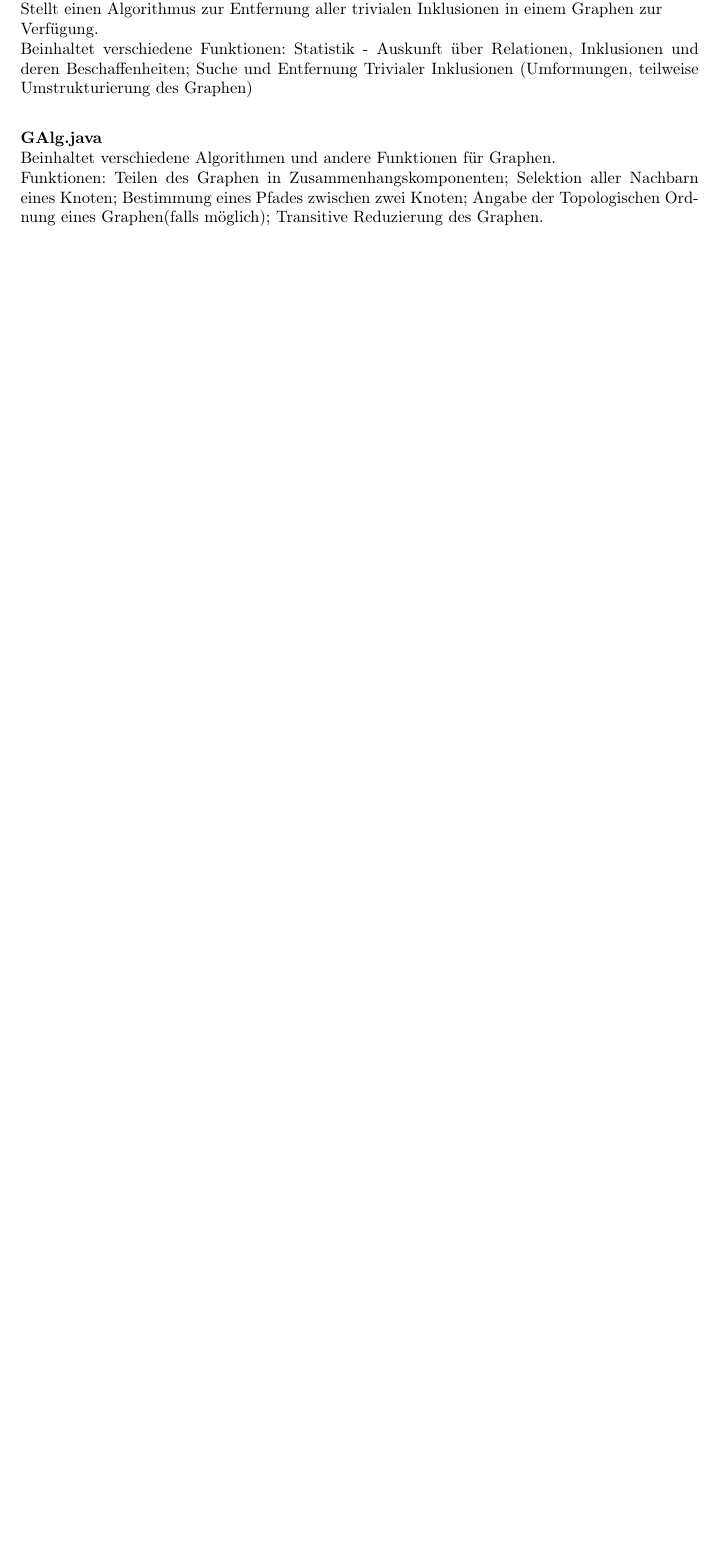
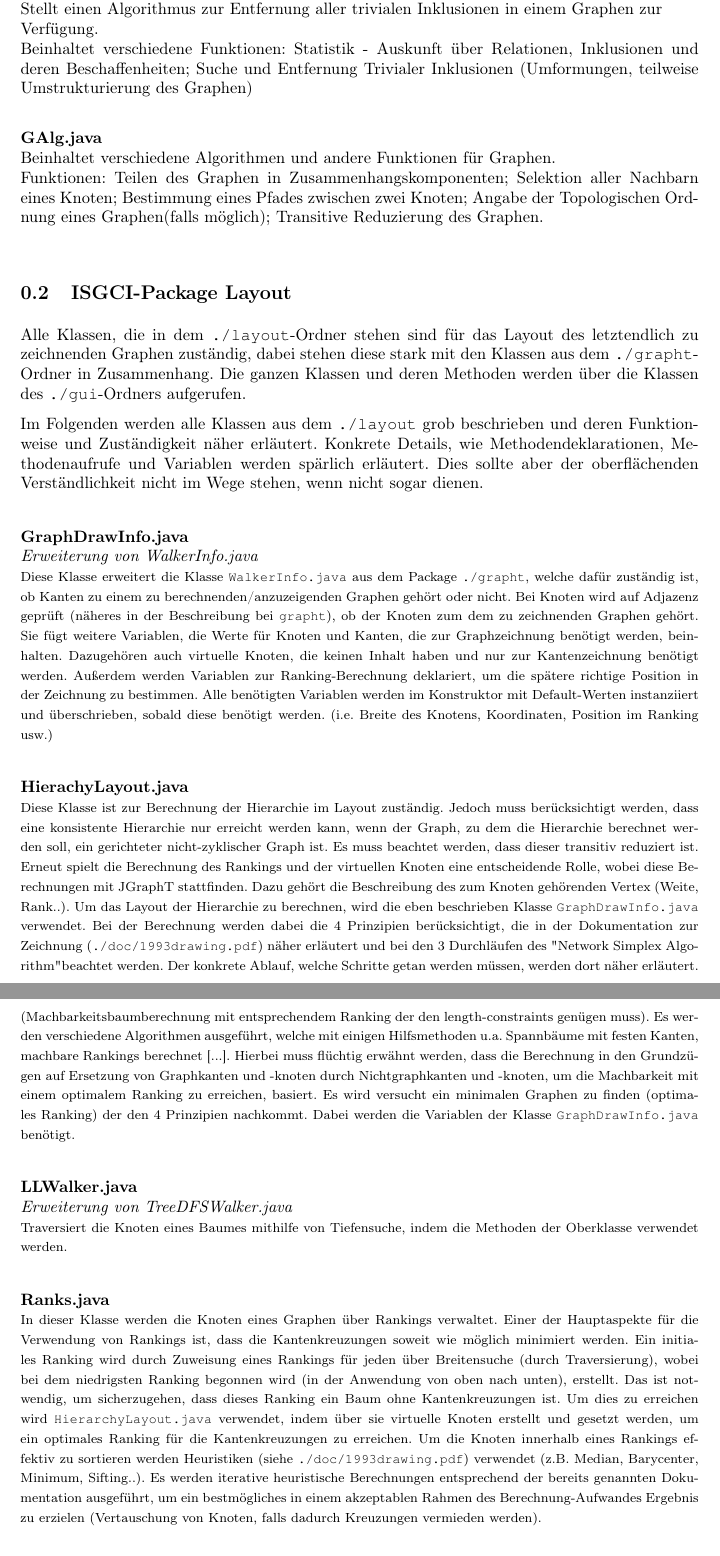
Before and after one commit to SPSS13/SPSS13, a LaTeX document (SDD/ISGCI-JGraphT.tex): part of page 2 of 2 before the commit and two parts of pages 2 and 3 of 3 after it, the two joined at a grey line, cut so that both start at the same text, the shorter picture padded with empty space. Compiled offline with pdfLaTeX.

Commit message:
Hab das Package Layout hinzugefügt
Schaut bitte drüber.. könnte noch einige Punkte beinhalten, die man evtl
umformulieren sollte :D

Danke

```diff
--- a/SDD/ISGCI-JGraphT.tex
+++ b/SDD/ISGCI-JGraphT.tex
@@ -74,4 +74,22 @@ Beinhaltet verschiedene Funktionen: Statistik - Auskunft über Relationen, Inklu
 Beinhaltet verschiedene Algorithmen und andere Funktionen für Graphen.\\
 Funktionen: Teilen des Graphen in Zusammenhangskomponenten; Selektion aller Nachbarn eines Knoten; Bestimmung eines Pfades zwischen zwei Knoten; Angabe der Topologischen Ordnung eines Graphen(falls möglich); Transitive Reduzierung des Graphen.\\
 
+\subsection{ISGCI-Package Layout}
 
+Alle Klassen, die in dem \texttt{./layout}-Ordner stehen sind für das Layout des letztendlich zu zeichnenden Graphen zuständig, dabei stehen diese stark mit den Klassen aus dem \texttt{./grapht}-Ordner in Zusammenhang. Die ganzen Klassen und deren Methoden werden über die Klassen des \texttt{./gui}-Ordners aufgerufen.
+
+Im Folgenden werden alle Klassen aus dem \texttt{./layout} grob beschrieben und deren Funktionweise und Zuständigkeit näher erläutert. Konkrete Details, wie Methodendeklarationen, Methodenaufrufe und Variablen werden spärlich erläutert. Dies sollte aber der oberflächenden Verständlichkeit nicht im Wege stehen, wenn nicht sogar dienen.
+
+\paragraph{GraphDrawInfo.java}\ \\
+\emph{Erweiterung von WalkerInfo.java}\\
+{\footnotesize Diese Klasse erweitert die Klasse \texttt{WalkerInfo.java} aus dem Package \texttt{./grapht}, welche dafür zuständig ist, ob Kanten zu einem zu berechnenden/anzuzeigenden Graphen gehört oder nicht. Bei Knoten wird auf Adjazenz geprüft (näheres in der Beschreibung bei \texttt{grapht}), ob der Knoten zum dem zu zeichnenden Graphen gehört. Sie fügt weitere Variablen, die Werte für Knoten und Kanten, die zur Graphzeichnung benötigt werden, beinhalten. Dazugehören auch virtuelle Knoten, die keinen Inhalt haben und nur zur Kantenzeichnung benötigt werden. Außerdem werden Variablen zur Ranking-Berechnung deklariert, um die spätere richtige Position in der Zeichnung zu bestimmen. Alle benötigten Variablen werden im Konstruktor mit Default-Werten instanziiert und überschrieben, sobald diese benötigt werden. (i.e. Breite des Knotens, Koordinaten, Position im Ranking usw.)}
+
+\paragraph{HierachyLayout.java}\ \\
+{\footnotesize Diese Klasse ist zur Berechnung der Hierarchie im Layout zuständig. Jedoch muss berücksichtigt werden, dass eine konsistente Hierarchie nur erreicht werden kann, wenn der Graph, zu dem die Hierarchie berechnet werden soll, ein gerichteter nicht-zyklischer Graph ist. Es muss beachtet werden, dass dieser transitiv reduziert ist. Erneut spielt die Berechnung des Rankings und der virtuellen Knoten eine entscheidende Rolle, wobei diese Berechnungen mit JGraphT stattfinden. Dazu gehört die Beschreibung des zum Knoten gehörenden Vertex (Weite, Rank..). Um das Layout der Hierarchie zu berechnen, wird die eben beschrieben Klasse \texttt{GraphDrawInfo.java} verwendet. Bei der Berechnung werden dabei die 4 Prinzipien berücksichtigt, die in der Dokumentation zur Zeichnung (\texttt{./doc/1993drawing.pdf}) näher erläutert und bei den 3 Durchläufen des "Network Simplex Algorithm" beachtet werden. Der konkrete Ablauf, welche Schritte getan werden müssen, werden dort näher erläutert. (Machbarkeitsbaumberechnung mit entsprechendem Ranking der den length-constraints genügen muss).  Es werden verschiedene Algorithmen ausgeführt, welche mit einigen Hilfsmethoden u.a. Spannbäume mit festen Kanten, machbare Rankings berechnet [...]. Hierbei muss flüchtig erwähnt werden, dass die Berechnung in den Grundzügen auf Ersetzung von Graphkanten und -knoten durch Nichtgraphkanten und -knoten, um die Machbarkeit mit einem optimalem Ranking zu erreichen, basiert. Es wird versucht ein minimalen Graphen zu finden (optimales Ranking) der den 4 Prinzipien nachkommt. Dabei werden die Variablen der Klasse \texttt{GraphDrawInfo.java} benötigt.}
+
+\paragraph{LLWalker.java}\ \\
+\emph{Erweiterung von TreeDFSWalker.java}\\
+{\footnotesize Traversiert die Knoten eines Baumes mithilfe von Tiefensuche, indem die Methoden der Oberklasse verwendet werden.}
+
+\paragraph{Ranks.java}\ \\
+{\footnotesize In dieser Klasse werden die Knoten eines Graphen über Rankings verwaltet. Einer der Hauptaspekte für die Verwendung von Rankings ist, dass die Kantenkreuzungen soweit wie möglich minimiert werden. Ein initiales Ranking wird durch Zuweisung eines Rankings für jeden über Breitensuche (durch Traversierung), wobei bei dem niedrigsten Ranking begonnen wird (in der Anwendung von oben nach unten), erstellt. Das ist notwendig, um sicherzugehen, dass dieses Ranking ein Baum ohne Kantenkreuzungen ist. Um dies zu erreichen wird \texttt{HierarchyLayout.java} verwendet, indem über sie virtuelle Knoten erstellt und gesetzt werden, um ein optimales Ranking für die Kantenkreuzungen zu erreichen. Um die Knoten innerhalb eines Rankings effektiv zu sortieren werden Heuristiken (siehe \texttt{./doc/1993drawing.pdf}) verwendet (z.B. Median, Barycenter, Minimum, Sifting..). Es werden iterative heuristische Berechnungen entsprechend der bereits genannten Dokumentation ausgeführt, um ein bestmögliches in einem akzeptablen Rahmen des Berechnung-Aufwandes Ergebnis zu erzielen (Vertauschung von Knoten, falls dadurch Kreuzungen vermieden werden).}
```
Also changed, not shown: SDD/ISGCI-JGraphT.tex (9 more changed lines).
